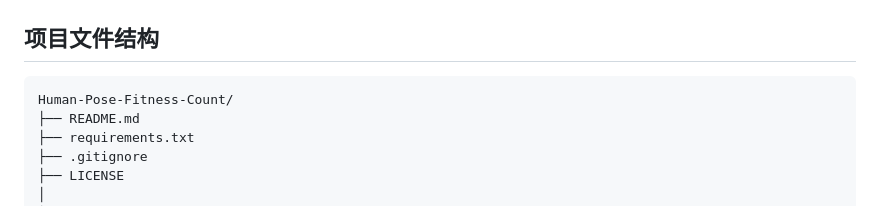
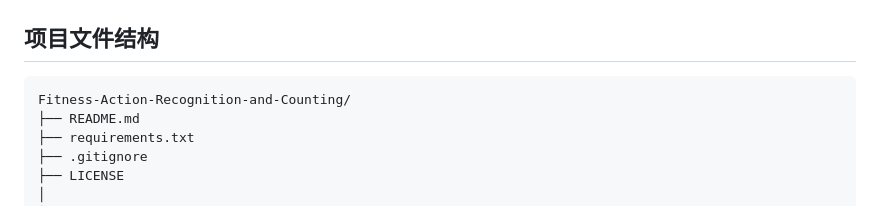
Before and after one commit to aya411-dot/Fitness-Action-Recognition-and-Counting, a Markdown page: README.md, the part around the change. Drawn GitHub-style.

````diff
--- a/README.md
+++ b/README.md
@@ -431,7 +431,7 @@ class PlankTimer:
 ## 项目文件结构
 
 ```text
-Human-Pose-Fitness-Count/
+Fitness-Action-Recognition-and-Counting/
 ├── README.md
 ├── requirements.txt
 ├── .gitignore
````
